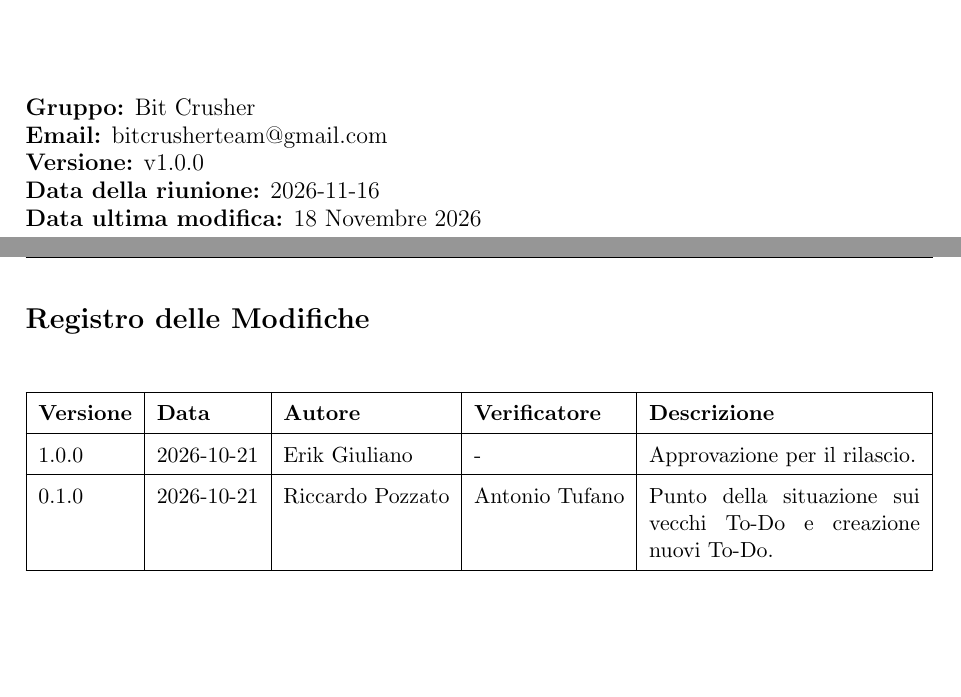
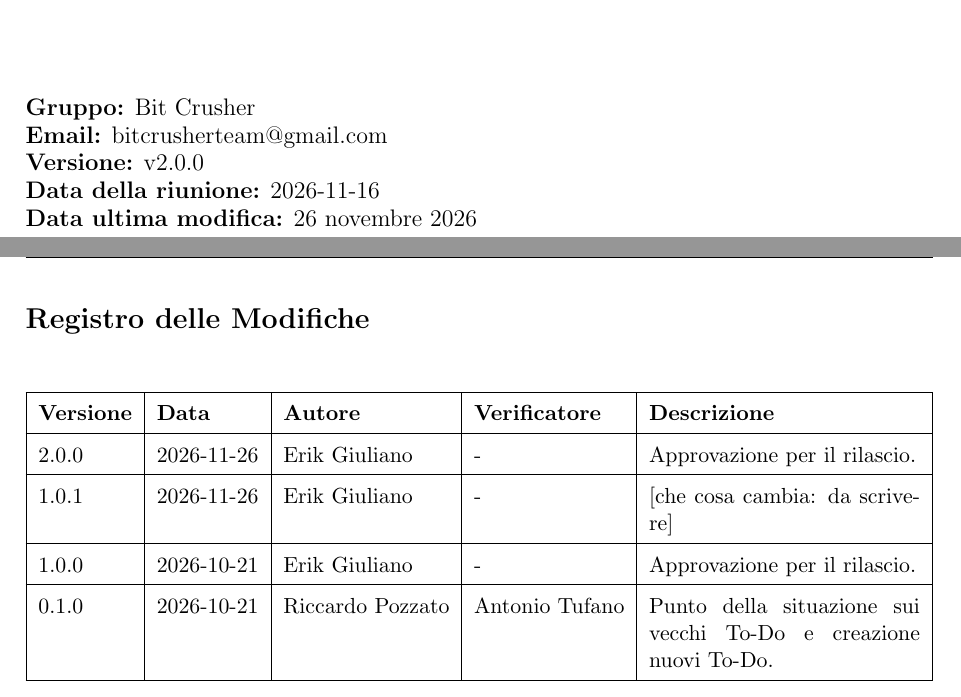
Before and after one commit to BitCrusher-Team/Progetto_SWE_26-27, a LaTeX document (docs/tex/verbali/verbali_interni/Verbale_interno_09.tex): two parts of pages 1 and 2 of 5, joined at a grey line, cut so that both start at the same text, the shorter picture padded with empty space. Compiled offline with pdfLaTeX.

Commit message:
docs(verbali): verbale_interno_09 2.0.0.
Approvato in Mosaico da Erik Giuliano il 2026-11-26.

commit-id:05698591

```diff
--- a/docs/tex/verbali/verbali_interni/Verbale_interno_09.tex
+++ b/docs/tex/verbali/verbali_interni/Verbale_interno_09.tex
@@ -69,9 +70,9 @@
         \large
         \textbf{Gruppo:} Bit Crusher \\
         \textbf{Email:} bitcrusherteam@gmail.com \\
-        \textbf{Versione:} v1.0.0 \\
+        \textbf{Versione:} v2.0.0 \\
         \textbf{Data della riunione:} 2026-11-16 \\
-        \textbf{Data ultima modifica:} 18 Novembre 2026
+        \textbf{Data ultima modifica:} 26 novembre 2026
     \end{flushleft}
     \vfill
 \end{titlepage}
@@ -88,6 +89,8 @@
 \begin{tabularx}{\textwidth}{|l|l|l|l|X|}
 \hline
 \textbf{Versione} & \textbf{Data} & \textbf{Autore} & \textbf{Verificatore} & \textbf{Descrizione} \\ \hline
+2.0.0 & 2026-11-26 & Erik Giuliano & - & Approvazione per il rilascio. \\ \hline
+1.0.1 & 2026-11-26 & Erik Giuliano & - & [che cosa cambia: da scrivere] \\ \hline
 1.0.0 & 2026-10-21 & Erik Giuliano & - & Approvazione per il
 rilascio. \\ \hline
 0.1.0 & 2026-10-21 & Riccardo Pozzato & Antonio Tufano & Punto della situazione sui vecchi To-Do e creazione nuovi To-Do. \\ \hline
```
Also changed, not shown: docs/tex/verbali/verbali_interni/Verbale_interno_09.tex (1 more changed lines).
